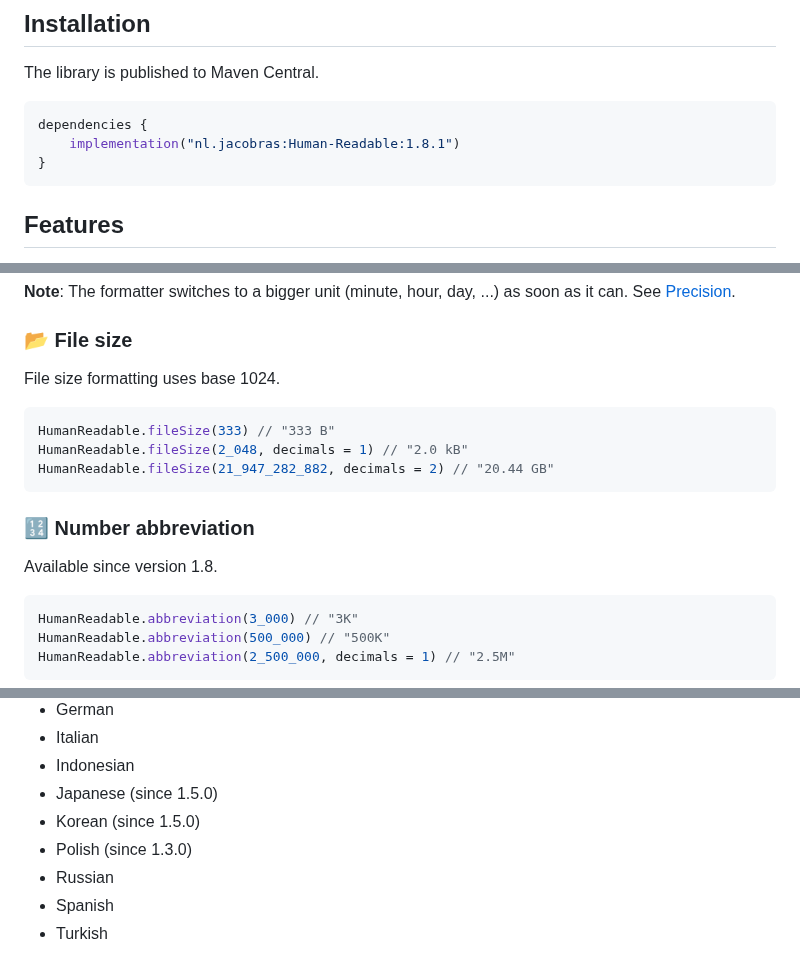
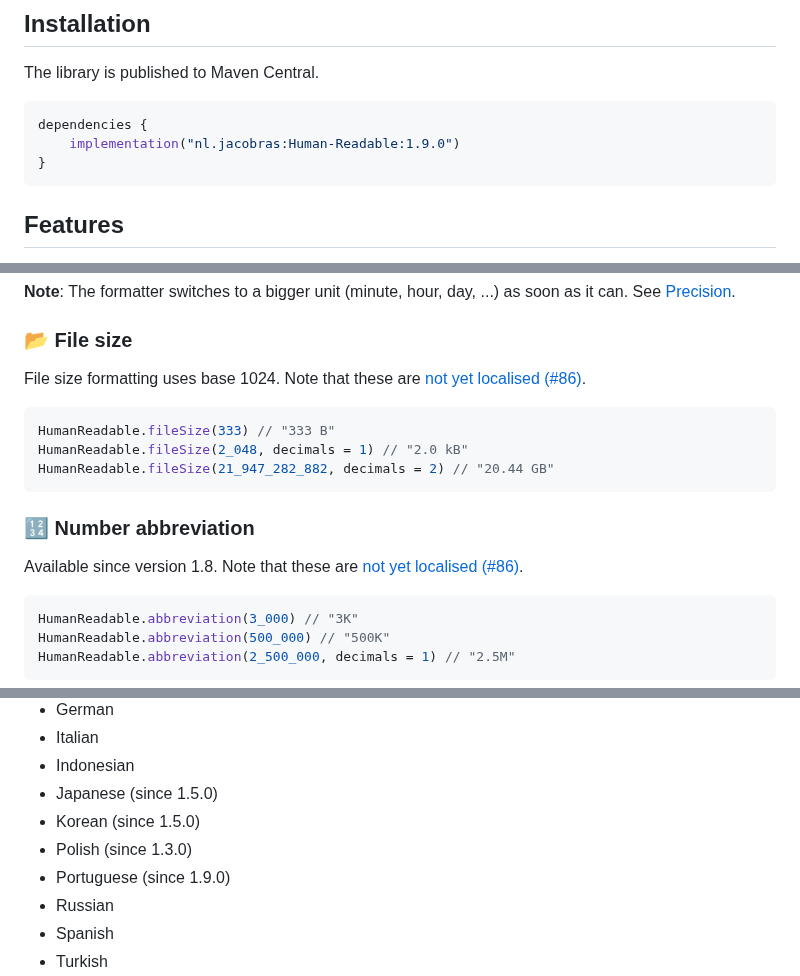
Before and after one commit to jacobras/Human-Readable, a Markdown page: README.md, 3 parts joined by grey strips. GitHub-like rendering.

````diff
--- a/README.md
+++ b/README.md
@@ -15,7 +15,7 @@ The library is published to Maven Central.
 
 ```kotlin
 dependencies {
-    implementation("nl.jacobras:Human-Readable:1.8.1")
+    implementation("nl.jacobras:Human-Readable:1.9.0")
 }
 ```
 
@@ -42,7 +42,7 @@ HumanReadable.duration(544.hours) // "3 weeks"
 
 ### 📂 File size
 
-File size formatting uses base 1024.
+File size formatting uses base 1024. Note that these are [not yet localised (#86)](https://github.com/jacobras/Human-Readable/issues/86).
 
 ```kotlin
 HumanReadable.fileSize(333) // "333 B"
@@ -52,7 +52,7 @@ HumanReadable.fileSize(21_947_282_882, decimals = 2) // "20.44 GB"
 
 ### 🔢 Number abbreviation
 
-Available since version 1.8.
+Available since version 1.8. Note that these are [not yet localised (#86)](https://github.com/jacobras/Human-Readable/issues/86).
 
 ```kotlin
 HumanReadable.abbreviation(3_000) // "3K"
@@ -106,6 +106,7 @@ HumanReadable.timeAgo(instant) // "il y a 3 jours"
 * Japanese (since 1.5.0)
 * Korean (since 1.5.0)
 * Polish (since 1.3.0)
+* Portuguese (since 1.9.0)
 * Russian
 * Spanish
 * Turkish
````
